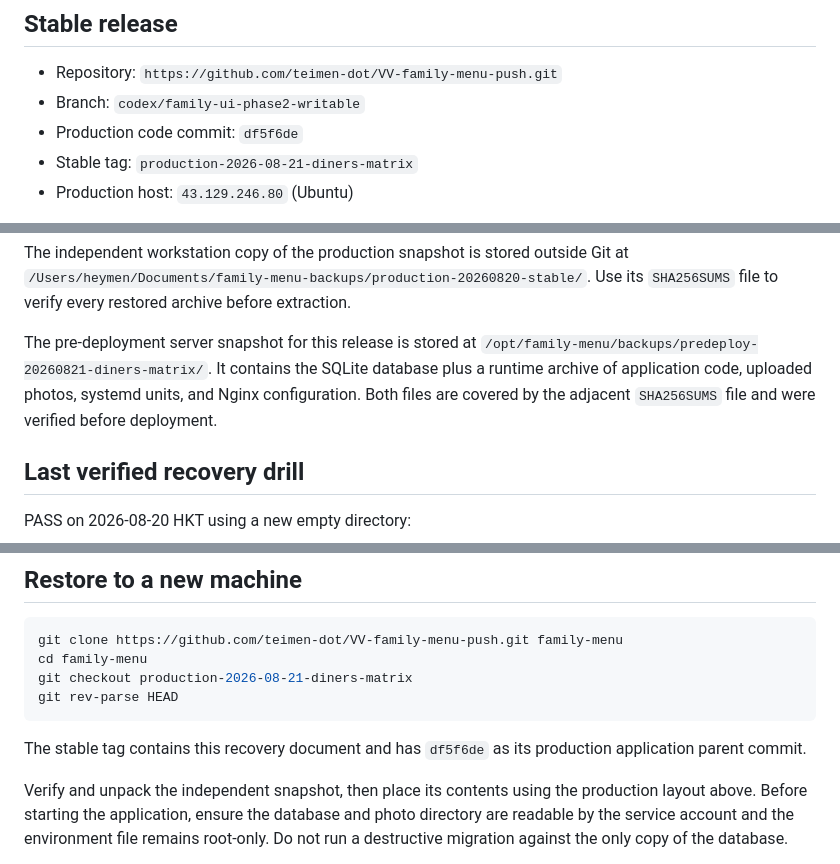
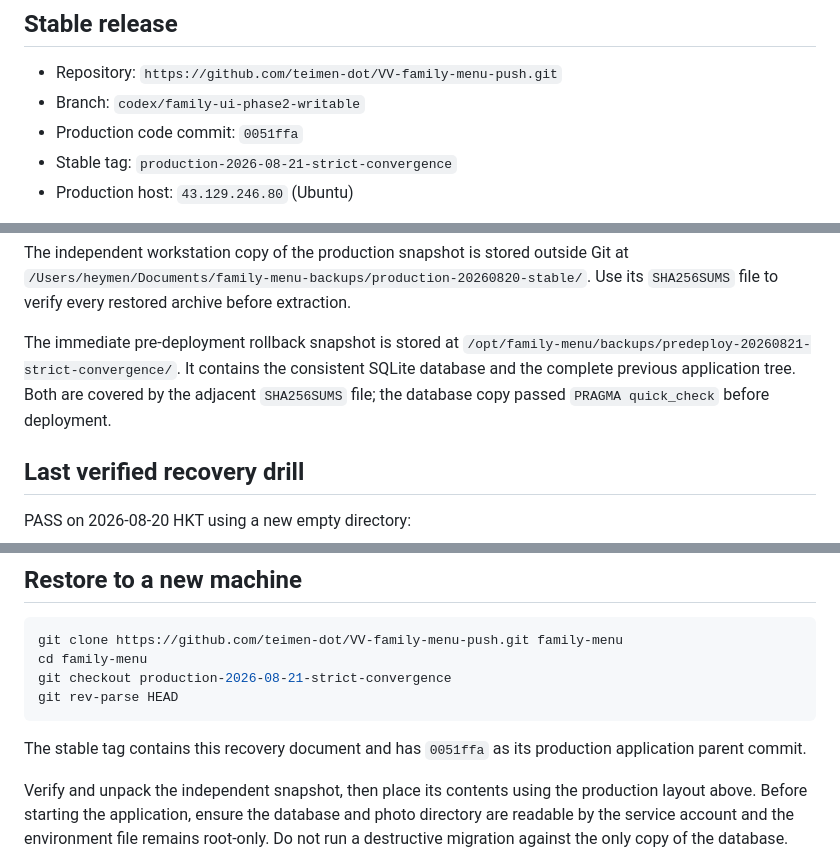
Before and after one commit to teimen-dot/VV-family-menu-push, a Markdown page: RECOVERY.md, 3 parts joined by grey strips. Rendered like a GitHub page.

Commit message:
docs: record strict convergence production point

````diff
--- a/RECOVERY.md
+++ b/RECOVERY.md
@@ -4,8 +4,8 @@
 
 - Repository: `https://github.com/teimen-dot/VV-family-menu-push.git`
 - Branch: `codex/family-ui-phase2-writable`
-- Production code commit: `df5f6de`
-- Stable tag: `production-2026-08-21-diners-matrix`
+- Production code commit: `0051ffa`
+- Stable tag: `production-2026-08-21-strict-convergence`
 - Production host: `43.129.246.80` (Ubuntu)
 
 The Git repository contains source code, migrations, deployment examples, and
@@ -30,11 +30,11 @@ The independent workstation copy of the production snapshot is stored outside
 Git at `/Users/heymen/Documents/family-menu-backups/production-20260820-stable/`.
 Use its `SHA256SUMS` file to verify every restored archive before extraction.
 
-The pre-deployment server snapshot for this release is stored at
-`/opt/family-menu/backups/predeploy-20260821-diners-matrix/`. It contains the
-SQLite database plus a runtime archive of application code, uploaded photos,
-systemd units, and Nginx configuration. Both files are covered by the adjacent
-`SHA256SUMS` file and were verified before deployment.
+The immediate pre-deployment rollback snapshot is stored at
+`/opt/family-menu/backups/predeploy-20260821-strict-convergence/`. It contains
+the consistent SQLite database and the complete previous application tree.
+Both are covered by the adjacent `SHA256SUMS` file; the database copy passed
+`PRAGMA quick_check` before deployment.
 
 ## Last verified recovery drill
 
@@ -73,11 +73,11 @@ The known safe production defaults at this release are `APP_ENV=production`,
 ```bash
 git clone https://github.com/teimen-dot/VV-family-menu-push.git family-menu
 cd family-menu
-git checkout production-2026-08-21-diners-matrix
+git checkout production-2026-08-21-strict-convergence
 git rev-parse HEAD
 ```
 
-The stable tag contains this recovery document and has `df5f6de` as its
+The stable tag contains this recovery document and has `0051ffa` as its
 production application parent commit.
 
 Verify and unpack the independent snapshot, then place its contents using the
````
